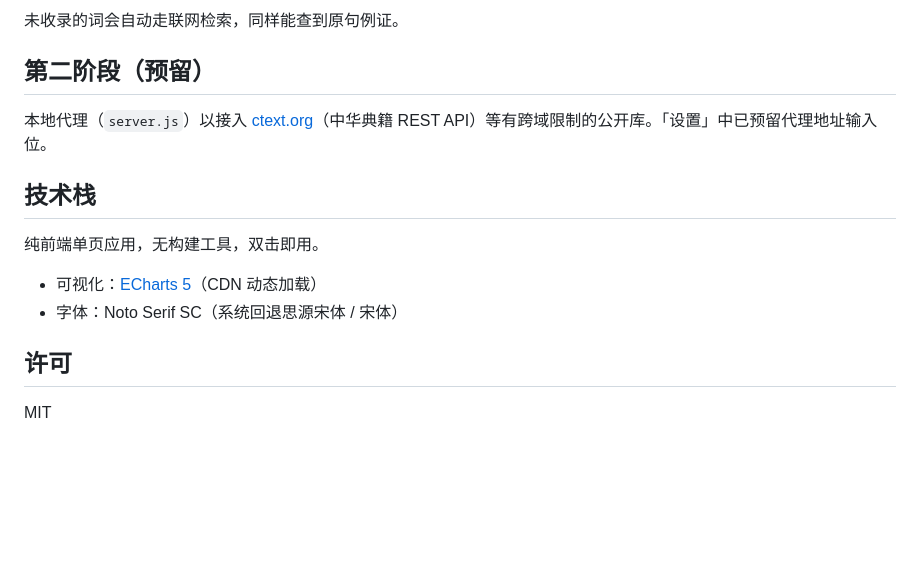
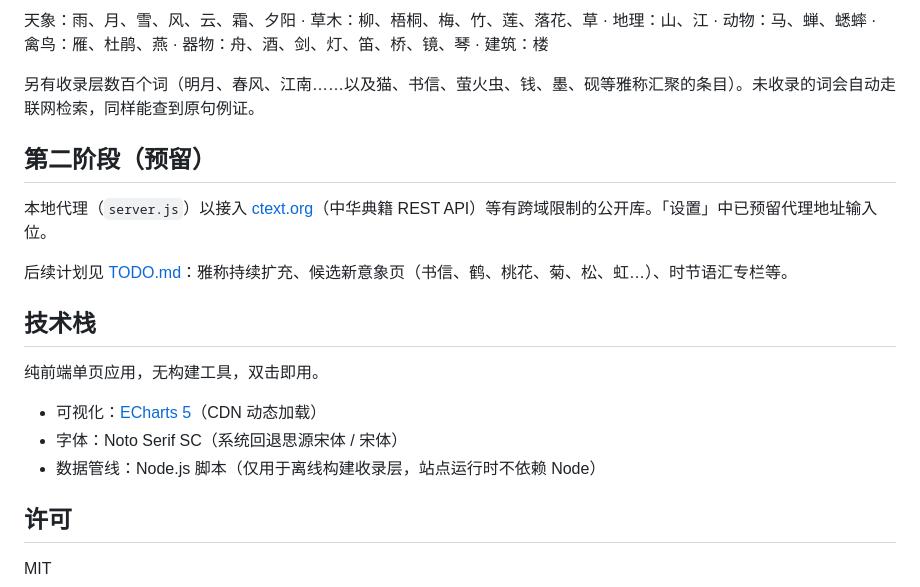
Before and after one commit to yurika-701/Echoes-of-Things, a Markdown page: README.md, the part around one of its changes. Rendered like a GitHub page; blank space fills up the shorter version.

```diff
--- a/README.md
+++ b/README.md
@@ -55,15 +77,20 @@ python -m http.server 8610
 
-未收录的词会自动走联网检索，同样能查到原句例证。
+天象：雨、月、雪、风、云、霜、夕阳 · 草木：柳、梧桐、梅、竹、莲、落花、草 · 地理：山、江 · 动物：马、蝉、蟋蟀 · 禽鸟：雁、杜鹃、燕 · 器物：舟、酒、剑、灯、笛、桥、镜、琴 · 建筑：楼
+
+另有收录层数百个词（明月、春风、江南……以及猫、书信、萤火虫、钱、墨、砚等雅称汇聚的条目）。未收录的词会自动走联网检索，同样能查到原句例证。
 
 ## 第二阶段（预留）
 
 本地代理（`server.js`）以接入 [ctext.org](https://ctext.org)（中华典籍 REST API）等有跨域限制的公开库。「设置」中已预留代理地址输入位。
+
+后续计划见 [TODO.md](TODO.md)：雅称持续扩充、候选新意象页（书信、鹤、桃花、菊、松、虹…）、时节语汇专栏等。
 
 ## 技术栈
 
 纯前端单页应用，无构建工具，双击即用。
 - 可视化：[ECharts 5](https://echarts.apache.org/)（CDN 动态加载）
 - 字体：Noto Serif SC（系统回退思源宋体 / 宋体）
+- 数据管线：Node.js 脚本（仅用于离线构建收录层，站点运行时不依赖 Node）
 
 ## 许可
 
```
Also changed, not shown: other parts of README.md (+33 -11 lines).
